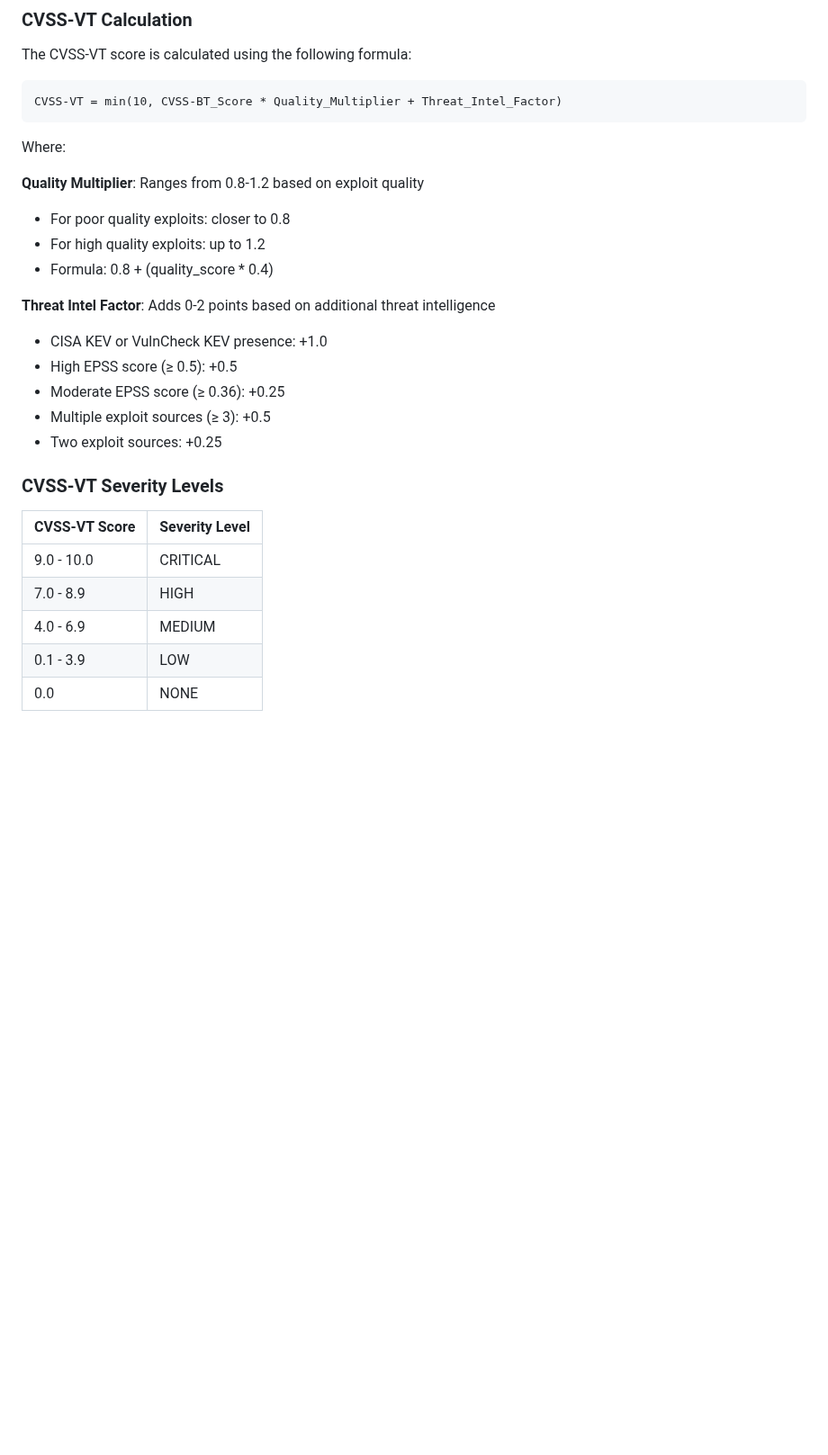
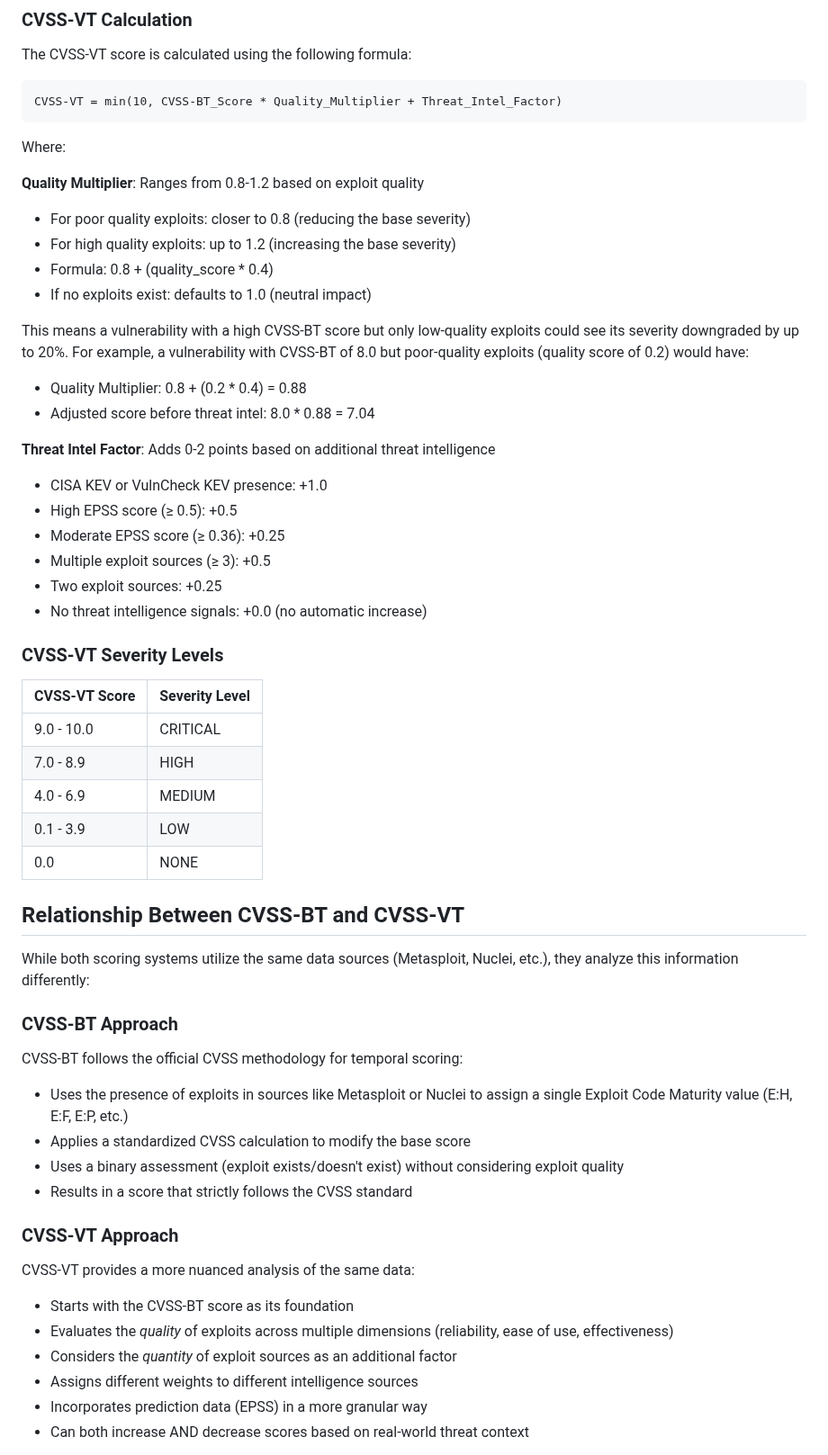
Before and after one commit to kston83/cvss-te, a Markdown page: README.md, the part around one of its changes. Shown at 90% size. Drawn GitHub-style; blank space fills up the shorter version.

```diff
--- a/README.md
+++ b/README.md
@@ -82,9 +86,14 @@ CVSS-VT = min(10, CVSS-BT_Score * Quality_Multiplier + Threat_Intel_Factor)
 Where:
 
 **Quality Multiplier**: Ranges from 0.8-1.2 based on exploit quality
-- For poor quality exploits: closer to 0.8
-- For high quality exploits: up to 1.2
+- For poor quality exploits: closer to 0.8 (reducing the base severity)
+- For high quality exploits: up to 1.2 (increasing the base severity)
 - Formula: 0.8 + (quality_score * 0.4)
+- If no exploits exist: defaults to 1.0 (neutral impact)
+
+This means a vulnerability with a high CVSS-BT score but only low-quality exploits could see its severity downgraded by up to 20%. For example, a vulnerability with CVSS-BT of 8.0 but poor-quality exploits (quality score of 0.2) would have:
+- Quality Multiplier: 0.8 + (0.2 * 0.4) = 0.88
+- Adjusted score before threat intel: 8.0 * 0.88 = 7.04
 
 **Threat Intel Factor**: Adds 0-2 points based on additional threat intelligence
 - CISA KEV or VulnCheck KEV presence: +1.0
@@ -92,6 +101,7 @@ Where:
 - Moderate EPSS score (≥ 0.36): +0.25
 - Multiple exploit sources (≥ 3): +0.5
 - Two exploit sources: +0.25
+- No threat intelligence signals: +0.0 (no automatic increase)
 
 ### CVSS-VT Severity Levels
 
@@ -103,3 +113,23 @@ Where:
 | 0.1 - 3.9 | LOW |
 | 0.0 | NONE |
 
+## Relationship Between CVSS-BT and CVSS-VT
+
+While both scoring systems utilize the same data sources (Metasploit, Nuclei, etc.), they analyze this information differently:
+
+### CVSS-BT Approach
+CVSS-BT follows the official CVSS methodology for temporal scoring:
+- Uses the presence of exploits in sources like Metasploit or Nuclei to assign a single Exploit Code Maturity value (E:H, E:F, E:P, etc.)
+- Applies a standardized CVSS calculation to modify the base score
+- Uses a binary assessment (exploit exists/doesn't exist) without considering exploit quality
+- Results in a score that strictly follows the CVSS standard
+
+### CVSS-VT Approach
+CVSS-VT provides a more nuanced analysis of the same data:
+- Starts with the CVSS-BT score as its foundation
+- Evaluates the *quality* of exploits across multiple dimensions (reliability, ease of use, effectiveness)
+- Considers the *quantity* of exploit sources as an additional factor
+- Assigns different weights to different intelligence sources
+- Incorporates prediction data (EPSS) in a more granular way
+- Can both increase AND decrease scores based on real-world threat context
+
```
Also changed, not shown: other parts of README.md (+56 -6 lines).
